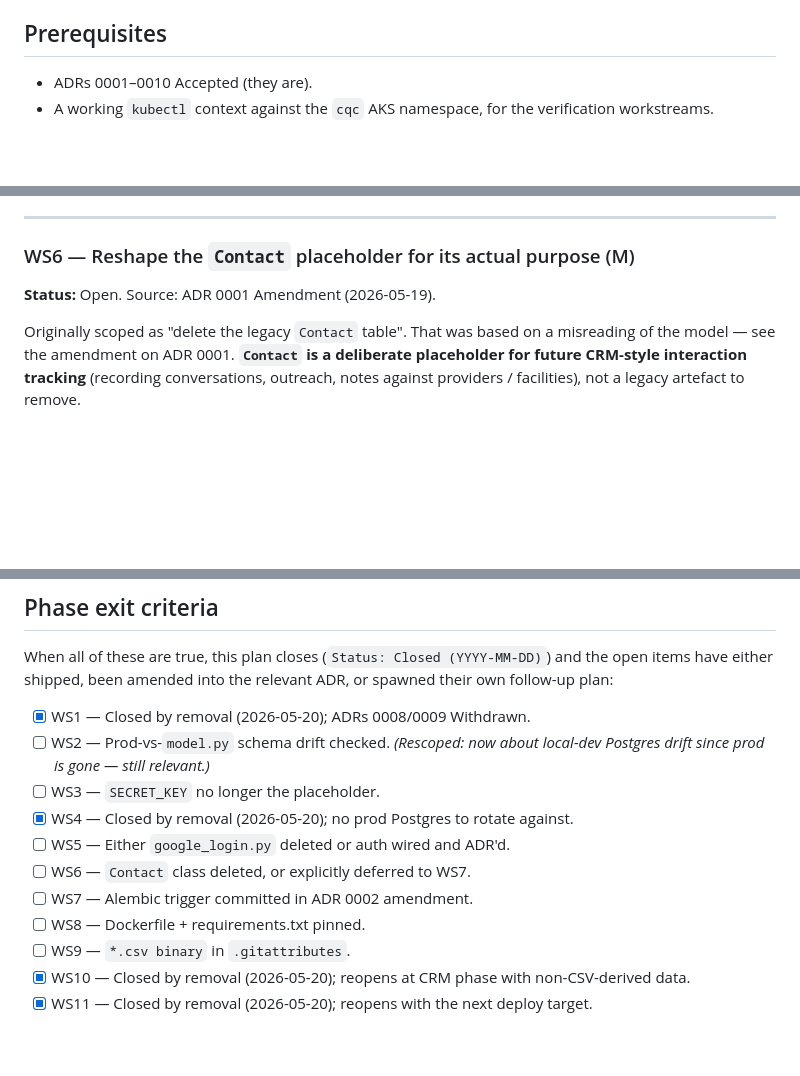
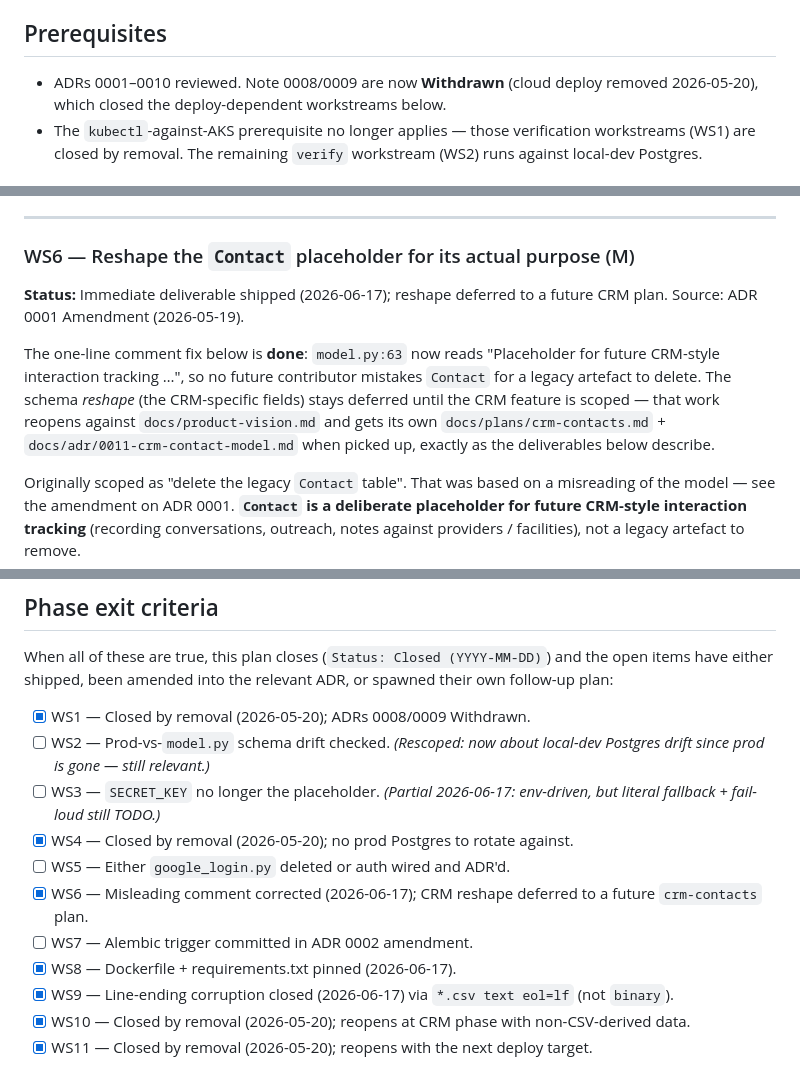
Before and after one commit to mooperd/cqc-companies, a Markdown page: docs/plans/initial-debt-and-questions.md, 3 parts joined by grey strips. GitHub-like rendering; blank space fills up the shorter version.

```diff
--- a/docs/plans/initial-debt-and-questions.md
+++ b/docs/plans/initial-debt-and-questions.md
@@ -16,6 +16,9 @@ This plan is bounded: when every workstream below is Shipped, Investigated, or e
 
 ## Prerequisites
 
-- ADRs 0001–0010 Accepted (they are).
-- A working `kubectl` context against the `cqc` AKS namespace, for the verification workstreams.
+- ADRs 0001–0010 reviewed. Note 0008/0009 are now **Withdrawn** (cloud deploy
+  removed 2026-05-20), which closed the deploy-dependent workstreams below.
+- The `kubectl`-against-AKS prerequisite no longer applies — those verification
+  workstreams (WS1) are closed by removal. The remaining `verify` workstream
+  (WS2) runs against local-dev Postgres.
 
@@ -108,7 +127,16 @@ If Path B, this should spawn an `auth` plan and a `0011-google-oauth.md` ADR bef
 
 ### WS6 — Reshape the `Contact` placeholder for its actual purpose (M)
 
-**Status:** Open. Source: ADR 0001 Amendment (2026-05-19).
+**Status:** Immediate deliverable shipped (2026-06-17); reshape deferred to a
+future CRM plan. Source: ADR 0001 Amendment (2026-05-19).
+
+The one-line comment fix below is **done**: `model.py:63` now reads
+"Placeholder for future CRM-style interaction tracking …", so no future
+contributor mistakes `Contact` for a legacy artefact to delete. The schema
+*reshape* (the CRM-specific fields) stays deferred until the CRM feature is
+scoped — that work reopens against `docs/product-vision.md` and gets its own
+`docs/plans/crm-contacts.md` + `docs/adr/0011-crm-contact-model.md` when picked
+up, exactly as the deliverables below describe.
 
 Originally scoped as "delete the legacy `Contact` table". That was based on a misreading of the model — see the amendment on ADR 0001. **`Contact` is a deliberate placeholder for future CRM-style interaction tracking** (recording conversations, outreach, notes against providers / facilities), not a legacy artefact to remove.
 
@@ -211,13 +256,13 @@ When all of these are true, this plan closes (`Status: Closed (YYYY-MM-DD)`) and
 
 - [x] WS1 — Closed by removal (2026-05-20); ADRs 0008/0009 Withdrawn.
 - [ ] WS2 — Prod-vs-`model.py` schema drift checked. *(Rescoped: now about local-dev Postgres drift since prod is gone — still relevant.)*
-- [ ] WS3 — `SECRET_KEY` no longer the placeholder.
+- [ ] WS3 — `SECRET_KEY` no longer the placeholder. *(Partial 2026-06-17: env-driven, but literal fallback + fail-loud still TODO.)*
 - [x] WS4 — Closed by removal (2026-05-20); no prod Postgres to rotate against.
 - [ ] WS5 — Either `google_login.py` deleted or auth wired and ADR'd.
-- [ ] WS6 — `Contact` class deleted, or explicitly deferred to WS7.
+- [x] WS6 — Misleading comment corrected (2026-06-17); CRM reshape deferred to a future `crm-contacts` plan.
 - [ ] WS7 — Alembic trigger committed in ADR 0002 amendment.
-- [ ] WS8 — Dockerfile + requirements.txt pinned.
-- [ ] WS9 — `*.csv binary` in `.gitattributes`.
+- [x] WS8 — Dockerfile + requirements.txt pinned (2026-06-17).
+- [x] WS9 — Line-ending corruption closed (2026-06-17) via `*.csv text eol=lf` (not `binary`).
 - [x] WS10 — Closed by removal (2026-05-20); reopens at CRM phase with non-CSV-derived data.
 - [x] WS11 — Closed by removal (2026-05-20); reopens with the next deploy target.
 
```
Also changed, not shown: other parts of docs/plans/initial-debt-and-questions.md (+46 -13 lines).
